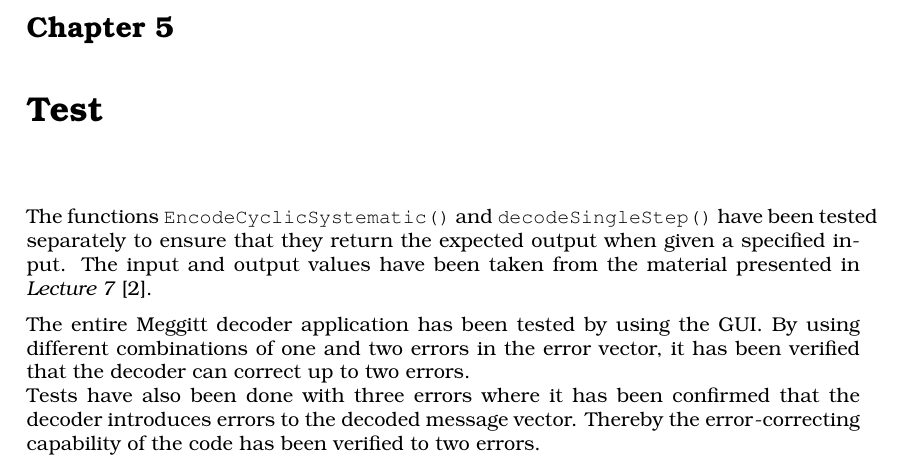
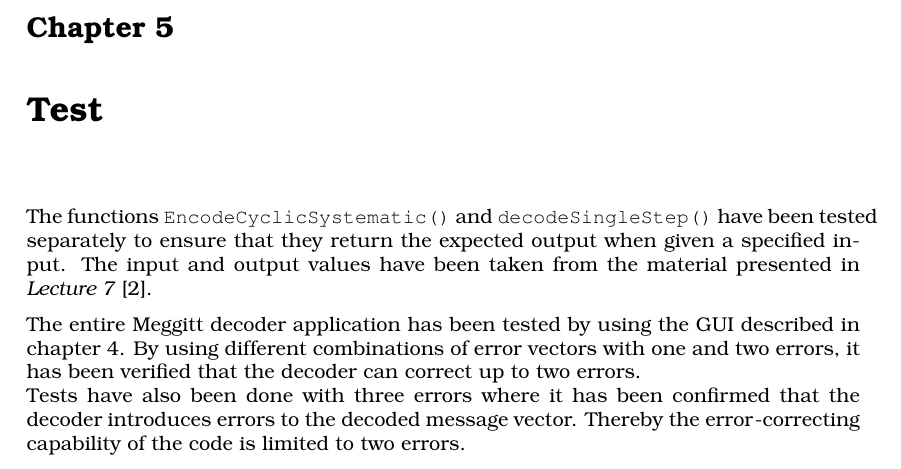
Before and after one commit to interrupthandlers/2014Q3, a LaTeX thesis (TIINCO/Miniprojekt/Rapport/Main.tex, which reads TIINCO/Miniprojekt/Rapport/Test.tex): part of page 13 of 16, cut so that both start at the same text. Compiled offline with pdfLaTeX.

```diff
--- a/TIINCO/Miniprojekt/Rapport/Test.tex
+++ b/TIINCO/Miniprojekt/Rapport/Test.tex
@@ -5,8 +5,8 @@
 \chapter{Test}
 The functions \code{EncodeCyclicSystematic()} and \code{decodeSingleStep()} have been tested separately to ensure that they return the expected output when given a specified input. The input and output values have been taken from the material presented in \emph{Lecture 7} \cite{lec7}.
 
-The entire Meggitt decoder application has been tested by using the GUI. By using different combinations of one and two errors in the error vector, it has been verified that the decoder can correct up to two errors.
-\\Tests have also been done with three errors where it has been confirmed that the decoder introduces errors to the decoded message vector. Thereby the error-correcting capability of the code has been verified to two errors.
+The entire Meggitt decoder application has been tested by using the GUI described in chapter \ref{cha:gui}. By using different combinations of error vectors with one and two errors, it has been verified that the decoder can correct up to two errors.
+\\Tests have also been done with three errors where it has been confirmed that the decoder introduces errors to the decoded message vector. Thereby the error-correcting capability of the code is limited to two errors.
 
 
 
```
Also changed, not shown: TIINCO/Miniprojekt/Rapport/GUI.tex (+1 -0 lines), 2 other files.
